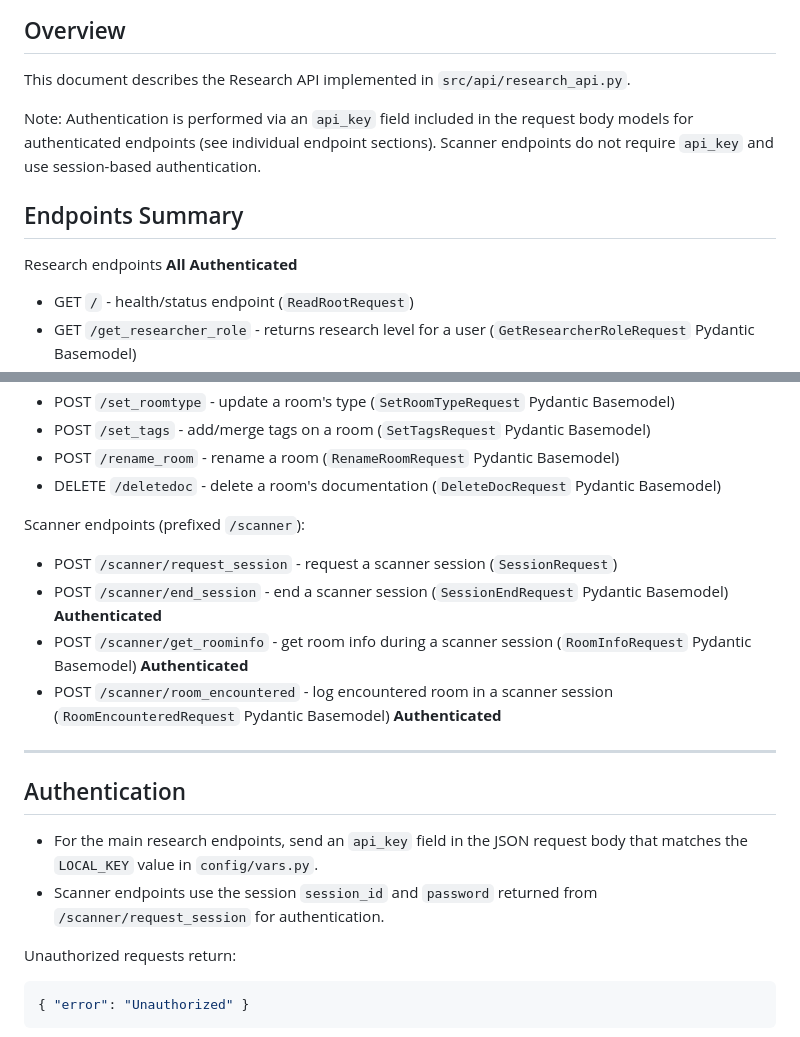
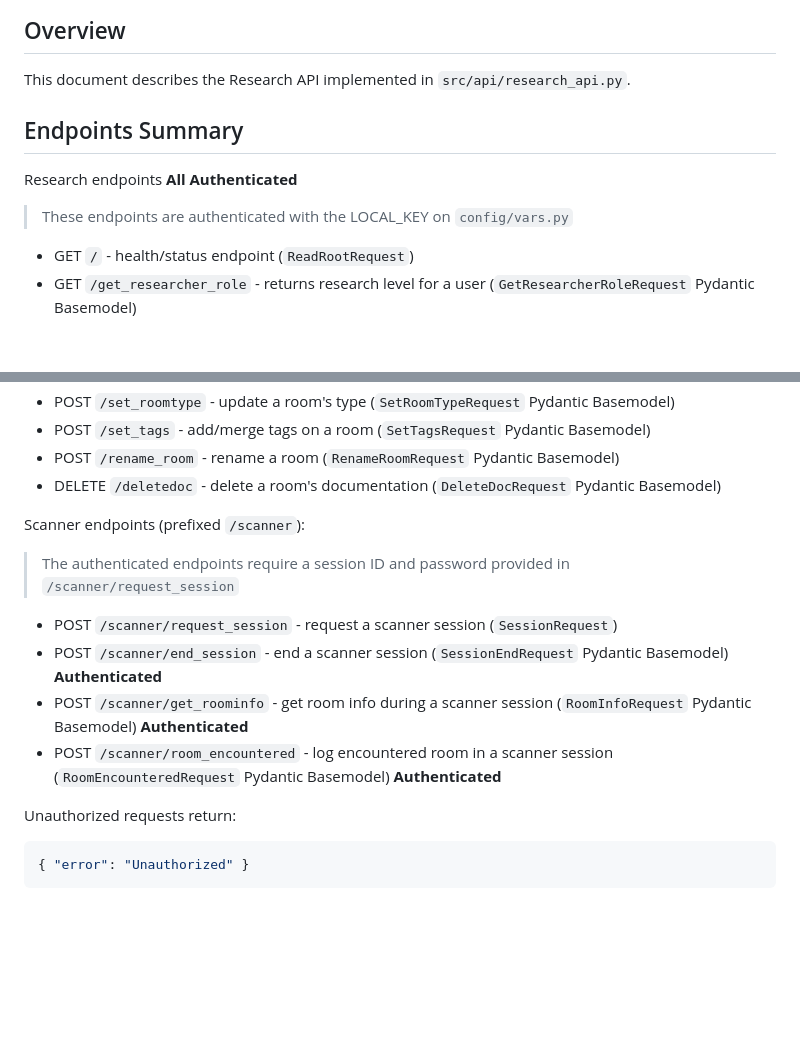
Before and after one commit to Franktorio/franktorio-xsouls-lab, a Markdown page: src/api/_API_DOCS.md, 2 parts joined by grey strips. Drawn GitHub-style; blank space fills up the shorter version.

```diff
--- a/src/api/_API_DOCS.md
+++ b/src/api/_API_DOCS.md
@@ -4,12 +4,10 @@
 
 This document describes the Research API implemented in `src/api/research_api.py`.
 
-Note: Authentication is performed via an `api_key` field included in the request body models for authenticated endpoints (see individual endpoint sections). Scanner endpoints do not require `api_key` and use session-based authentication.
-
-
 ## Endpoints Summary
 
 Research endpoints **All Authenticated**
+> These endpoints are authenticated with the LOCAL_KEY on `config/vars.py`
 - GET `/` - health/status endpoint (`ReadRootRequest`)
 - GET `/get_researcher_role` - returns research level for a user (`GetResearcherRoleRequest` Pydantic Basemodel)
 - GET `/get_user_profile` - returns user's profile info (`GetUserProfileRequest` Pydantic Basemodel)
@@ -21,17 +19,12 @@ Research endpoints **All Authenticated**
 - DELETE `/deletedoc` - delete a room's documentation (`DeleteDocRequest` Pydantic Basemodel)
 
 Scanner endpoints (prefixed `/scanner`):
+> The authenticated endpoints require a session ID and password provided in `/scanner/request_session`
 - POST `/scanner/request_session` - request a scanner session (`SessionRequest`)
 - POST `/scanner/end_session` - end a scanner session (`SessionEndRequest` Pydantic Basemodel) **Authenticated**
 - POST `/scanner/get_roominfo` - get room info during a scanner session (`RoomInfoRequest` Pydantic Basemodel) **Authenticated**
 - POST `/scanner/room_encountered` - log encountered room in a scanner session (`RoomEncounteredRequest` Pydantic Basemodel) **Authenticated**
 
----
-
-## Authentication
-
-- For the main research endpoints, send an `api_key` field in the JSON request body that matches the `LOCAL_KEY` value in `config/vars.py`.
-- Scanner endpoints use the session `session_id` and `password` returned from `/scanner/request_session` for authentication.
 
 Unauthorized requests return:
 
```
Also changed, not shown: README.md (+9 -0 lines).
